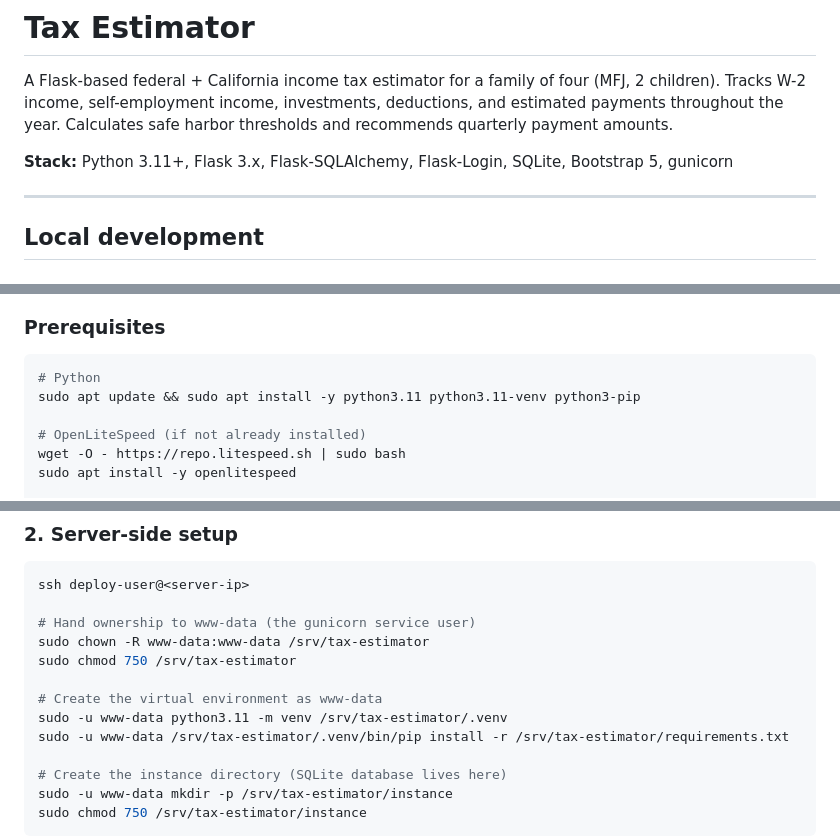
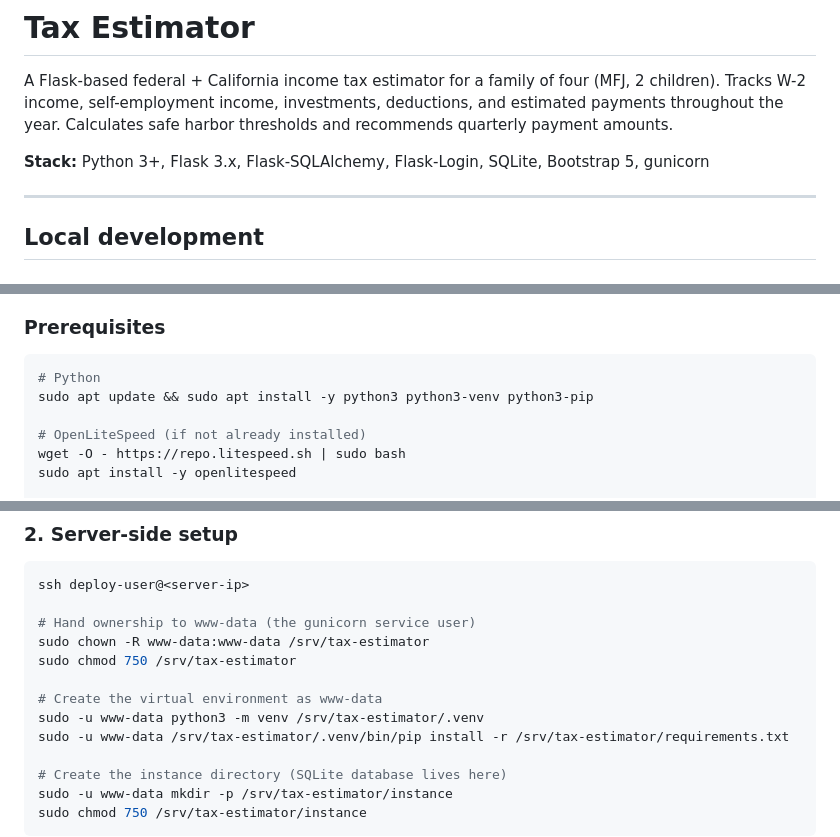
Before and after one commit to masweetman/tax-estimator, a Markdown page: README.md, 3 parts joined by grey strips. GitHub-like rendering.

````diff
--- a/README.md
+++ b/README.md
@@ -4,7 +4,7 @@ A Flask-based federal + California income tax estimator for a family of four (MF
 Tracks W-2 income, self-employment income, investments, deductions, and estimated payments throughout
 the year. Calculates safe harbor thresholds and recommends quarterly payment amounts.
 
-**Stack:** Python 3.11+, Flask 3.x, Flask-SQLAlchemy, Flask-Login, SQLite, Bootstrap 5, gunicorn
+**Stack:** Python 3+, Flask 3.x, Flask-SQLAlchemy, Flask-Login, SQLite, Bootstrap 5, gunicorn
 
 ---
 
@@ -92,7 +92,7 @@ Target: **Ubuntu 22.04 LTS**, OpenLiteSpeed, Python 3.11+, gunicorn over a Unix
 
 ```bash
 # Python
-sudo apt update && sudo apt install -y python3.11 python3.11-venv python3-pip
+sudo apt update && sudo apt install -y python3 python3-venv python3-pip
 
 # OpenLiteSpeed (if not already installed)
 wget -O - https://repo.litespeed.sh | sudo bash
@@ -129,7 +129,7 @@ sudo chown -R www-data:www-data /srv/tax-estimator
 sudo chmod 750 /srv/tax-estimator
 
 # Create the virtual environment as www-data
-sudo -u www-data python3.11 -m venv /srv/tax-estimator/.venv
+sudo -u www-data python3 -m venv /srv/tax-estimator/.venv
 sudo -u www-data /srv/tax-estimator/.venv/bin/pip install -r /srv/tax-estimator/requirements.txt
 
 # Create the instance directory (SQLite database lives here)
````
